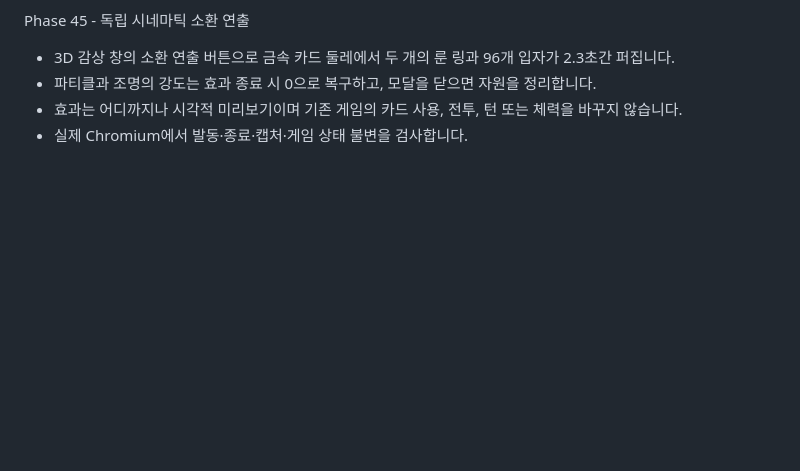
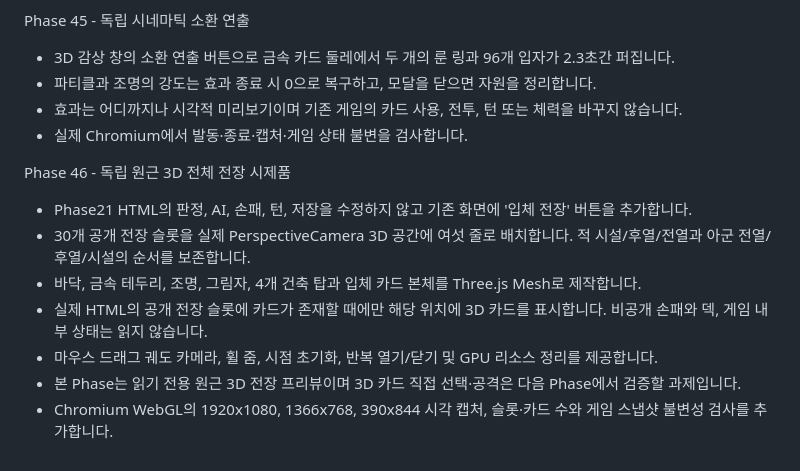
Before and after one commit to AIMakerBenny/MRR-Card-Game, a Markdown page: README_KO.md, the part around the change. Rendered like a GitHub page; blank space fills up the shorter version.

Commit message:
Phase 46: wire and style perspective battlefield in preserved legacy build

```diff
--- a/README_KO.md
+++ b/README_KO.md
@@ -151,3 +151,13 @@ Phase 45 - 독립 시네마틱 소환 연출
 - 파티클과 조명의 강도는 효과 종료 시 0으로 복구하고, 모달을 닫으면 자원을 정리합니다.
 - 효과는 어디까지나 시각적 미리보기이며 기존 게임의 카드 사용, 전투, 턴 또는 체력을 바꾸지 않습니다.
 - 실제 Chromium에서 발동·종료·캡처·게임 상태 불변을 검사합니다.
+
+
+Phase 46 - 독립 원근 3D 전체 전장 시제품
+- Phase21 HTML의 판정, AI, 손패, 턴, 저장을 수정하지 않고 기존 화면에 '입체 전장' 버튼을 추가합니다.
+- 30개 공개 전장 슬롯을 실제 PerspectiveCamera 3D 공간에 여섯 줄로 배치합니다. 적 시설/후열/전열과 아군 전열/후열/시설의 순서를 보존합니다.
+- 바닥, 금속 테두리, 조명, 그림자, 4개 건축 탑과 입체 카드 본체를 Three.js Mesh로 제작합니다.
+- 실제 HTML의 공개 전장 슬롯에 카드가 존재할 때에만 해당 위치에 3D 카드를 표시합니다. 비공개 손패와 덱, 게임 내부 상태는 읽지 않습니다.
+- 마우스 드래그 궤도 카메라, 휠 줌, 시점 초기화, 반복 열기/닫기 및 GPU 리소스 정리를 제공합니다.
+- 본 Phase는 읽기 전용 원근 3D 전장 프리뷰이며 3D 카드 직접 선택·공격은 다음 Phase에서 검증할 과제입니다.
+- Chromium WebGL의 1920x1080, 1366x768, 390x844 시각 캡처, 슬롯·카드 수와 게임 스냅샷 불변성 검사를 추가합니다.
```
